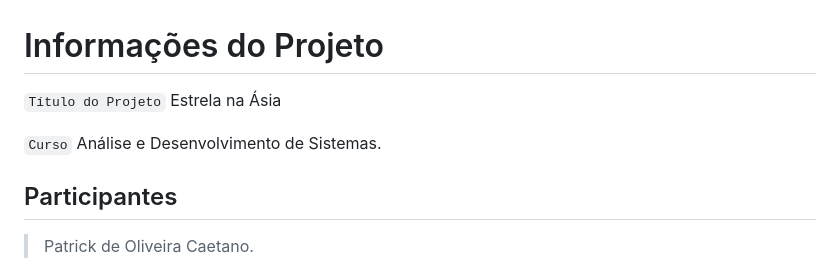
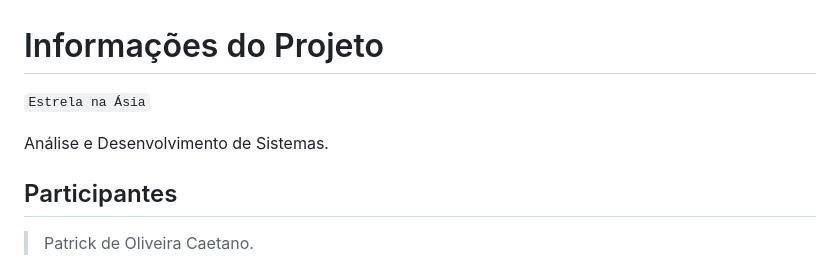
Before and after one commit to ICEI-PUCMinas-PSG-SI-TI/tiaw-2023-2-cyberrestaurante, a Markdown page: docs/relatorio/Relatorio Tecnico - TEMPLATE.md, the part around the change. Drawn GitHub-style.

```diff
--- a/docs/relatorio/Relatorio Tecnico - TEMPLATE.md
+++ b/docs/relatorio/Relatorio Tecnico - TEMPLATE.md
@@ -1,9 +1,7 @@
 # Informações do Projeto
-`Título do Projeto`
-Estrela na Ásia
+`Estrela na Ásia`
 
 
-`Curso`
 Análise e Desenvolvimento de Sistemas.
 
 
```
